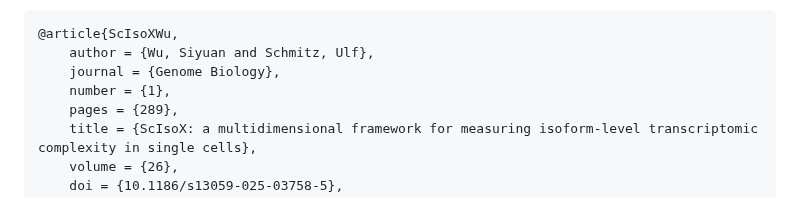
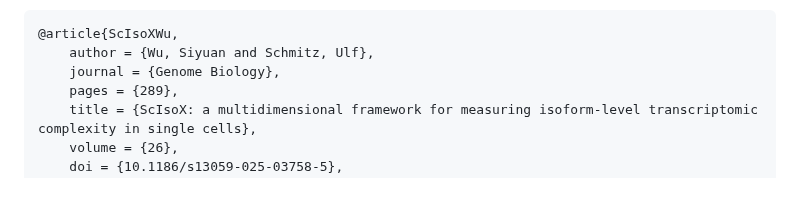
Before and after one commit to ThaddeusWu/ScIsoX, a Markdown page: README.md, the part around the change. Drawn GitHub-style.

Commit message:
Update README.md
Update reference

```diff
--- a/README.md
+++ b/README.md
@@ -1222,7 +1222,6 @@ BibTeX entry:
 @article{ScIsoXWu,
 	author = {Wu, Siyuan and Schmitz, Ulf},
 	journal = {Genome Biology},
-	number = {1},
 	pages = {289},
 	title = {ScIsoX: a multidimensional framework for measuring isoform-level transcriptomic complexity in single cells},
 	volume = {26},
```
